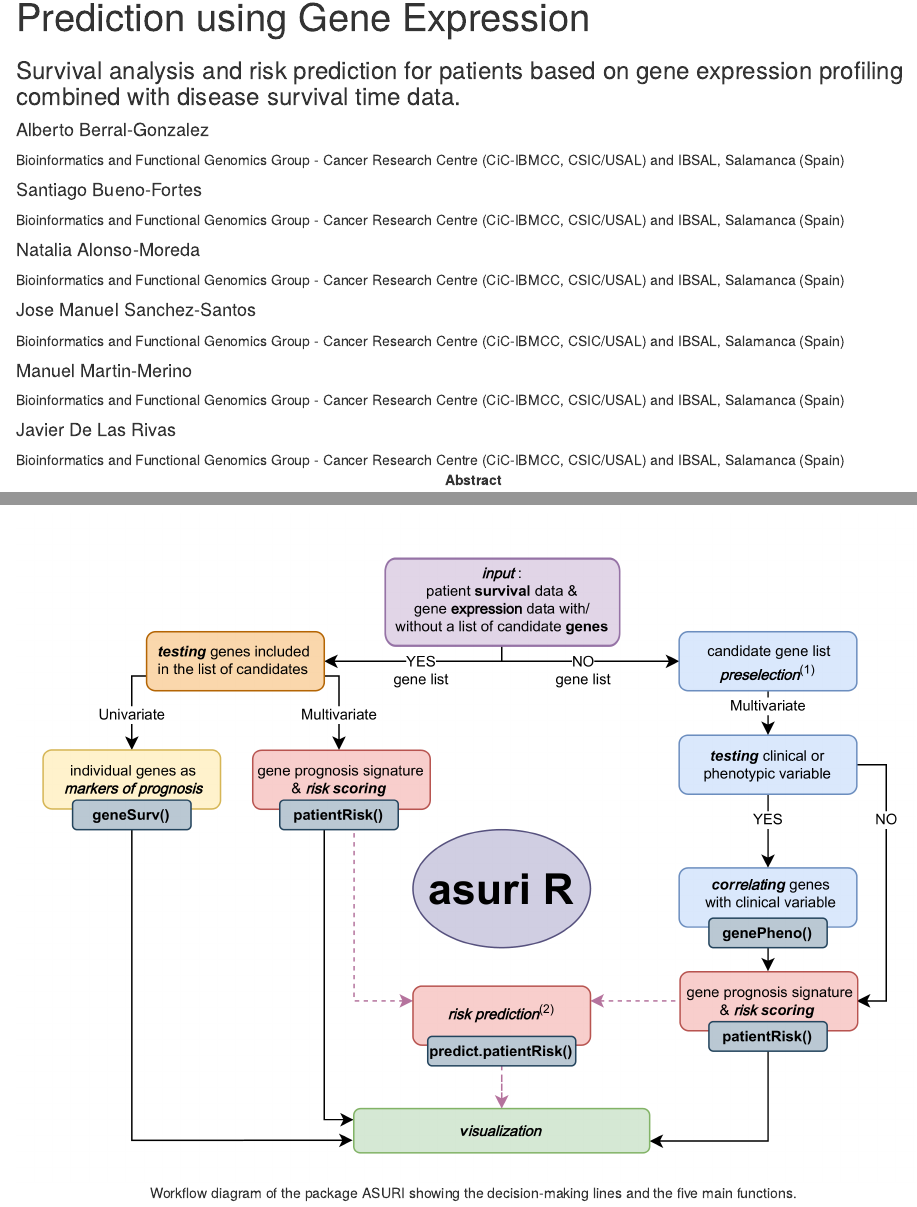
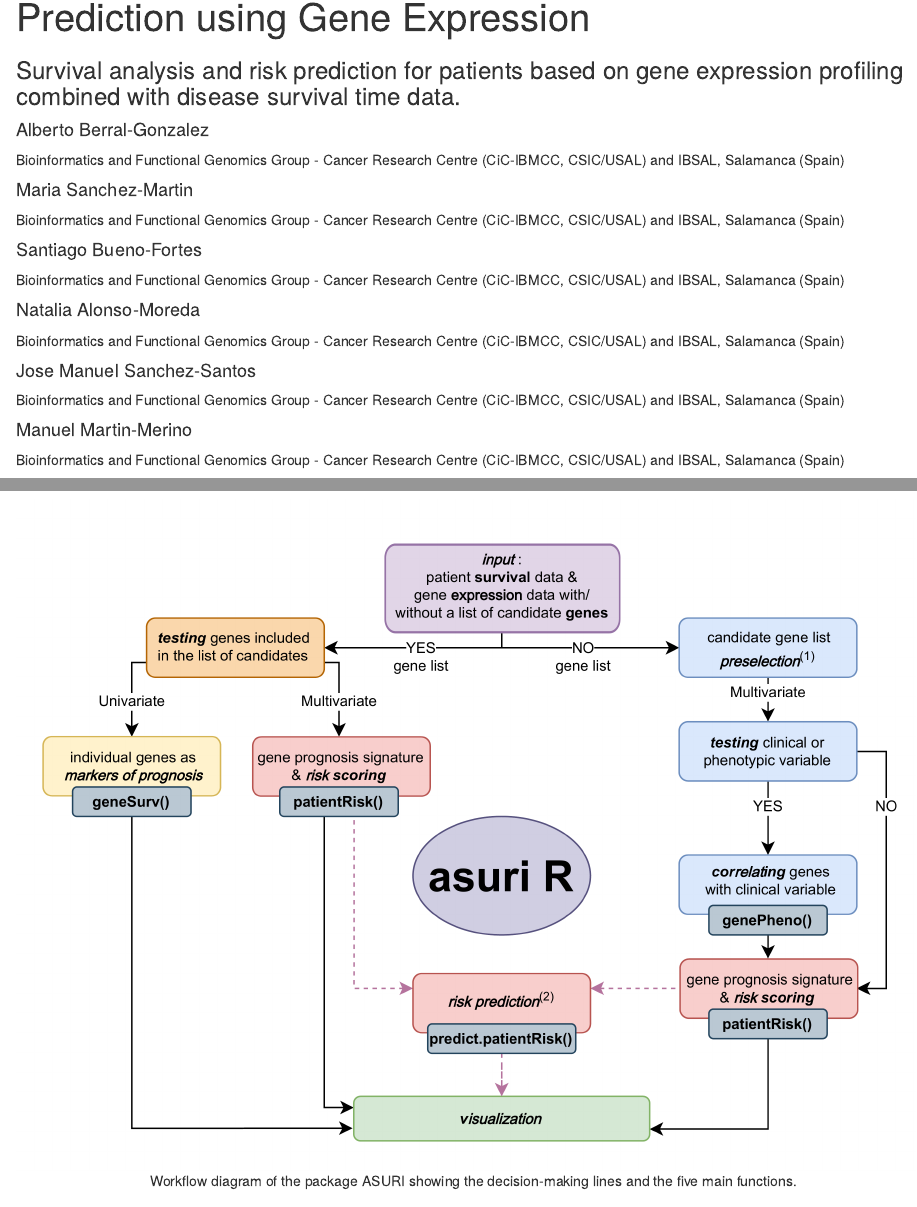
Before and after one commit to jdelasrivas-lab/asuri, an R Markdown document (vignettes/asuri.Rmd): the page in a window 1100 px wide, from 70 px down, and a second part further down, joined at a grey line. Rendered offline with R 4.5, knitr and Pandoc, with nearby package versions; drawn as R Markdown's standard HTML page in place of the format the file asks for; some code elsewhere in the file could not run offline.

Commit message:
vignette author fix

```diff
--- a/vignettes/asuri.Rmd
+++ b/vignettes/asuri.Rmd
@@ -3,6 +3,8 @@
 subtitle: "Survival analysis and risk prediction for patients based on gene expression profiling combined with disease survival time data."
 author:
 - name: Alberto Berral-Gonzalez
+  affiliation: Bioinformatics and Functional Genomics Group - Cancer Research Centre (CiC-IBMCC, CSIC/USAL) and IBSAL, Salamanca (Spain)
+- name: Maria Sanchez-Martin
   affiliation: Bioinformatics and Functional Genomics Group - Cancer Research Centre (CiC-IBMCC, CSIC/USAL) and IBSAL, Salamanca (Spain)
 - name: Santiago Bueno-Fortes
   affiliation: Bioinformatics and Functional Genomics Group - Cancer Research Centre (CiC-IBMCC, CSIC/USAL) and IBSAL, Salamanca (Spain)
```
